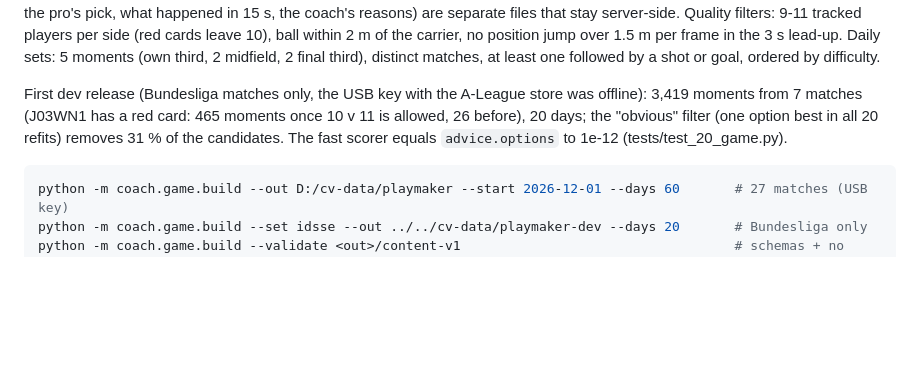
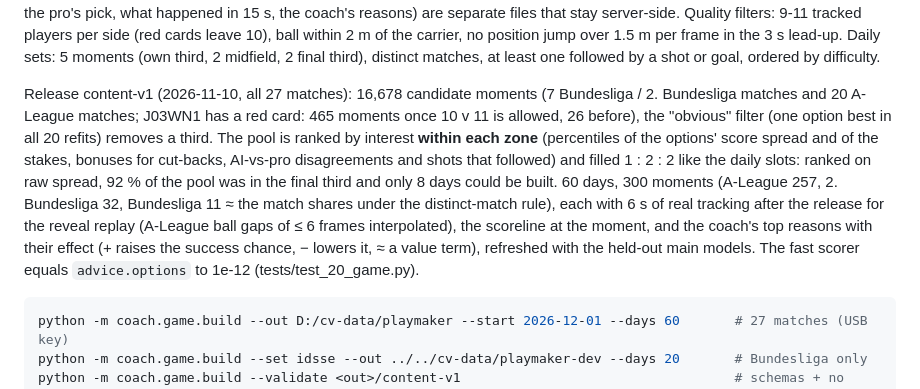
Before and after one commit to yandouziyassine/COMPUTER-VISION-PROJECT-LIBRARY, a Markdown page: 20-football-analytics/README.md, the part around the change. Drawn GitHub-style; blank space fills up the shorter version.

Commit message:
20 game: README numbers of the 27-match release
Co-Authored-By: Claude Opus 5.5 <noreply@anthropic.com>

````diff
--- a/20-football-analytics/README.md
+++ b/20-football-analytics/README.md
@@ -642,10 +642,16 @@ Quality filters: 9-11 tracked players per side (red cards leave 10), ball within
 over 1.5 m per frame in the 3 s lead-up. Daily sets: 5 moments (own third, 2 midfield, 2 final third), distinct
 matches, at least one followed by a shot or goal, ordered by difficulty.
 
-First dev release (Bundesliga matches only, the USB key with the A-League store was offline): 3,419 moments from
-7 matches (J03WN1 has a red card: 465 moments once 10 v 11 is allowed, 26 before), 20 days; the "obvious" filter
-(one option best in all 20 refits) removes 31 % of the candidates. The fast scorer equals `advice.options` to 1e-12
-(tests/test_20_game.py).
+Release content-v1 (2026-11-10, all 27 matches): 16,678 candidate moments (7 Bundesliga / 2. Bundesliga
+matches and 20 A-League matches; J03WN1 has a red card: 465 moments once 10 v 11 is allowed, 26 before), the
+"obvious" filter (one option best in all 20 refits) removes a third. The pool is ranked by interest **within each
+zone** (percentiles of the options' score spread and of the stakes, bonuses for cut-backs, AI-vs-pro disagreements
+and shots that followed) and filled 1 : 2 : 2 like the daily slots: ranked on raw spread, 92 % of the pool was in the
+final third and only 8 days could be built. 60 days, 300 moments (A-League 257, 2. Bundesliga 32, Bundesliga 11 ≈
+the match shares under the distinct-match rule), each with 6 s of real tracking after the release for the reveal
+replay (A-League ball gaps of ≤ 6 frames interpolated), the scoreline at the moment, and the coach's top reasons with
+their effect (+ raises the success chance, − lowers it, ≈ a value term), refreshed with the held-out main models. The
+fast scorer equals `advice.options` to 1e-12 (tests/test_20_game.py).
 
 ```bash
 python -m coach.game.build --out D:/cv-data/playmaker --start 2026-12-01 --days 60       # 27 matches (USB key)
````
